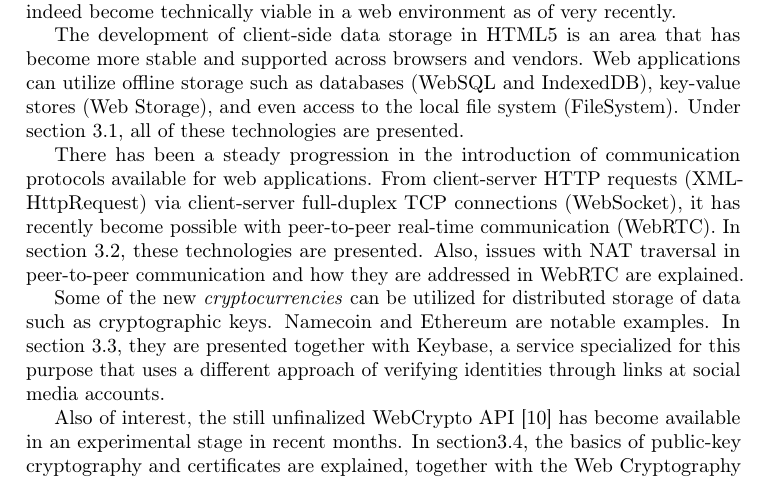
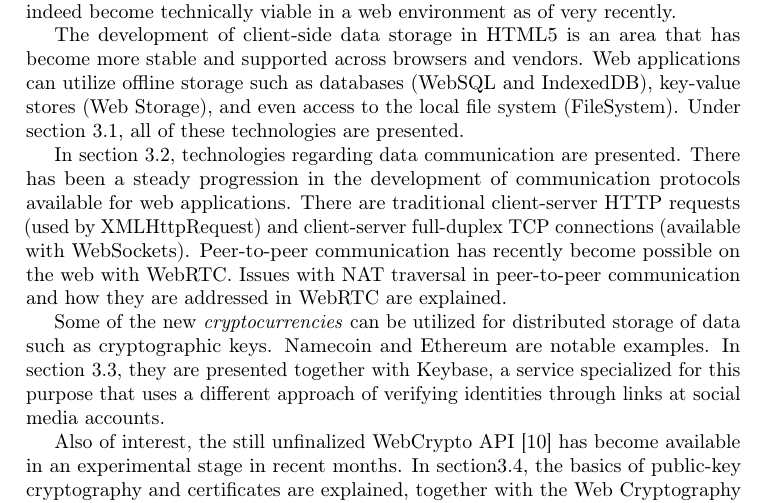
Before and after one commit to rymdjs/report, a LaTeX thesis (Layout.tex, which reads sections/technical_background.tex): part of page 7 of 50, cut so that both start at the same text. Compiled offline with pdfLaTeX.

Commit message:
Rewrite communication text under Tech Background intro

```diff
--- a/sections/technical_background.tex
+++ b/sections/technical_background.tex
@@ -4,7 +4,7 @@
 The development of client-side data storage in HTML5 is an area that has become more stable and supported across browsers and vendors. Web applications can utilize offline storage such as databases (WebSQL and IndexedDB), key-value stores (Web Storage), and even access to the local file system (FileSystem). Under section~\ref{sec:clientstorage}, all of these technologies are presented.
 
 % Communication
-There has been a steady progression in the introduction of communication protocols available for web applications. From client-server HTTP requests (XMLHttpRequest) via client-server full-duplex TCP connections (WebSocket), it has recently become possible with peer-to-peer real-time communication (WebRTC). In section~\ref{sec:communication}, these technologies are presented. Also, issues with NAT traversal in peer-to-peer communication and how they are addressed in WebRTC are explained.
+In section~\ref{sec:communication}, technologies regarding data communication are presented. There has been a steady progression in the development of communication protocols available for web applications. There are traditional client-server HTTP requests (used by XMLHttpRequest) and client-server full-duplex TCP connections (available with WebSockets). Peer-to-peer communication has recently become possible on the web with WebRTC. Issues with NAT traversal in peer-to-peer communication and how they are addressed in WebRTC are explained.
 
 % Distributed storage
 Some of the new \emph{cryptocurrencies} can be utilized for distributed storage of data such as cryptographic keys. Namecoin and Ethereum are notable examples. In section~\ref{sec:distributedstorage}, they are presented together with Keybase, a service specialized for this purpose that uses a different approach of verifying identities through links at social media accounts.
```
